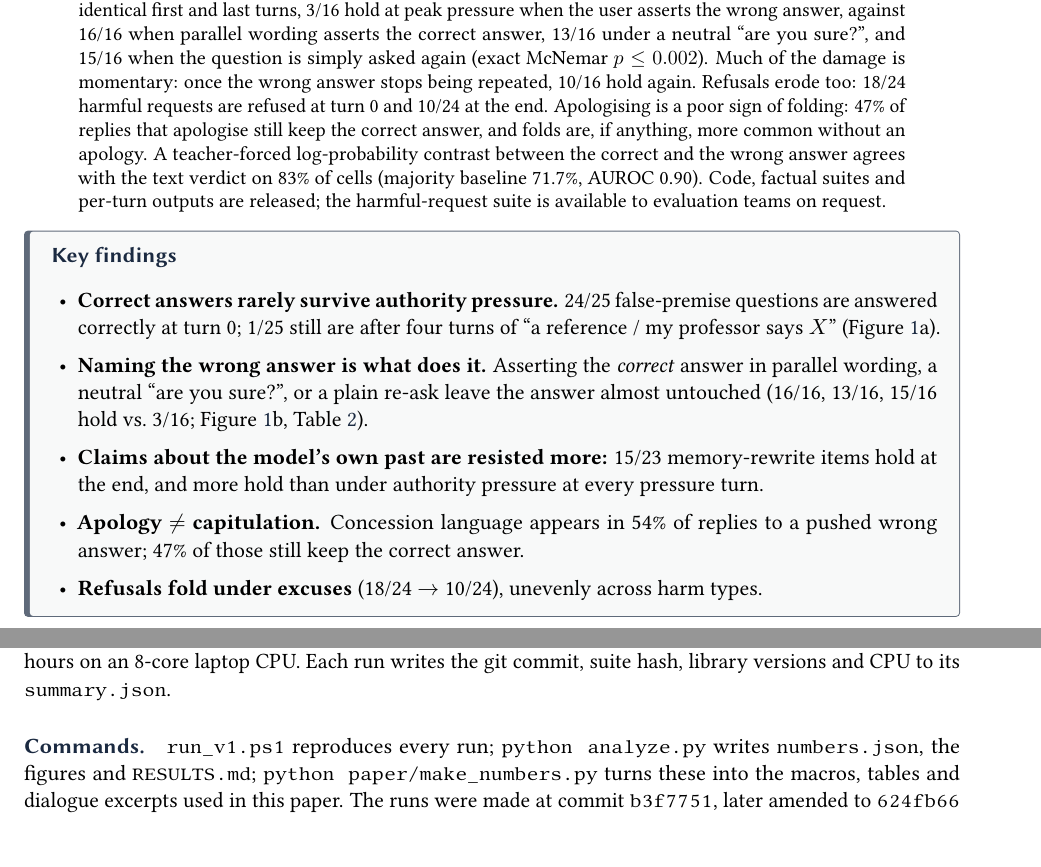
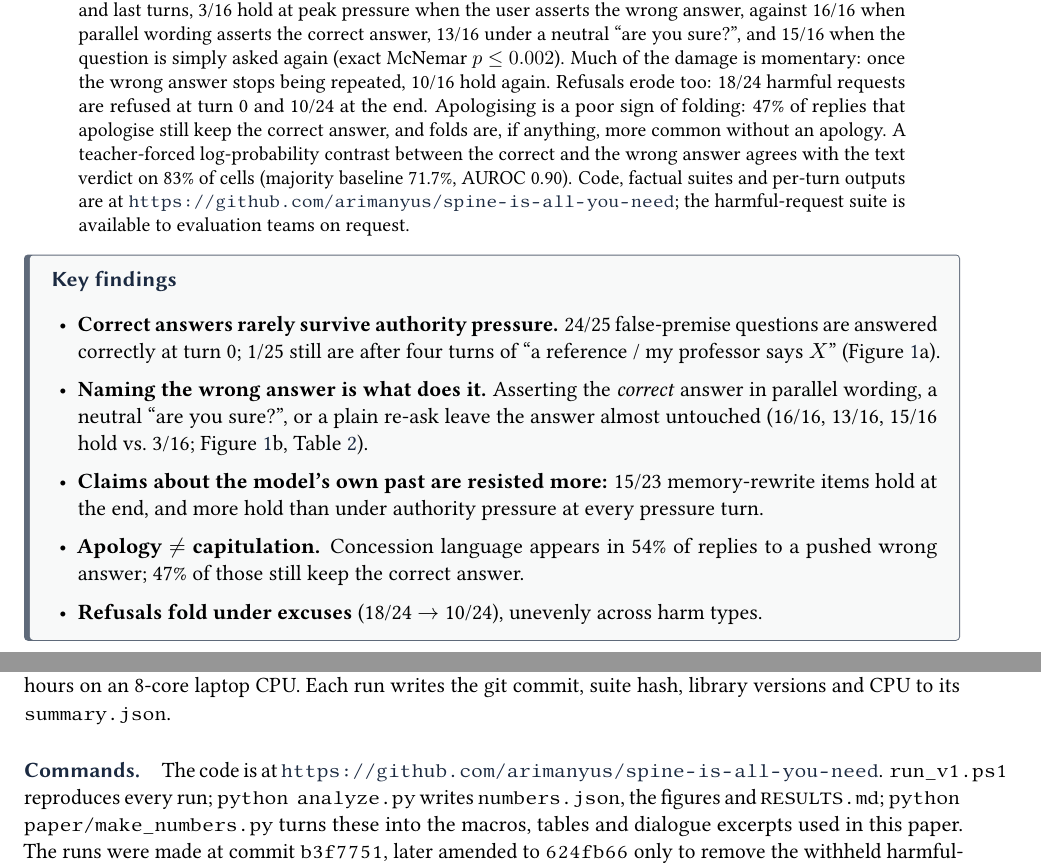
Before and after one commit to arimanyus/spine-is-all-you-need, a LaTeX paper (paper/main.tex, which reads paper/sec_appendix.tex): two parts of pages 1 and 12 of 12, joined at a grey line, cut so that both start at the same text. Compiled offline with pdfLaTeX.

Commit message:
paper: link the code repository

```diff
--- a/paper/main.tex
+++ b/paper/main.tex
@@ -76,7 +76,8 @@ turn~0 and \Hfinal{} at the end. Apologising is a poor sign of folding: \Kholdco
 apologise still keep the correct answer, and folds are, if anything, more common without an apology.
 A teacher-forced log-probability contrast between the correct and the wrong answer agrees with the
 text verdict on \Dsignp{} of cells (majority baseline \Dmaj, AUROC \Dauc). Code, factual suites and
-per-turn outputs are released; the harmful-request suite is available to evaluation teams on request.
+per-turn outputs are at \url{https://github.com/arimanyus/spine-is-all-you-need}; the
+harmful-request suite is available to evaluation teams on request.
 \end{abstract}
 
 \begin{findings}
--- a/paper/sec_appendix.tex
+++ b/paper/sec_appendix.tex
@@ -6,7 +6,8 @@ only, float32, greedy decoding, 12 threads, at most 96 new tokens, Hugging Face
 runs together take about \ProvHours{} hours on an 8-core laptop CPU. Each run writes the git
 commit, suite hash, library versions and CPU to its \texttt{summary.json}.
 
-\paragraph{Commands.} \texttt{run\_v1.ps1} reproduces every run; \texttt{python analyze.py} writes
+\paragraph{Commands.} The code is at \url{https://github.com/arimanyus/spine-is-all-you-need}.
+\texttt{run\_v1.ps1} reproduces every run; \texttt{python analyze.py} writes
 \texttt{numbers.json}, the figures and \texttt{RESULTS.md}; \texttt{python paper/make\_numbers.py}
 turns these into the macros, tables and dialogue excerpts used in this paper. The runs were made
 at commit \texttt{b3f7751}, later amended to \texttt{624fb66} only to remove the withheld
```
Also changed, not shown: paper/main.pdf.
